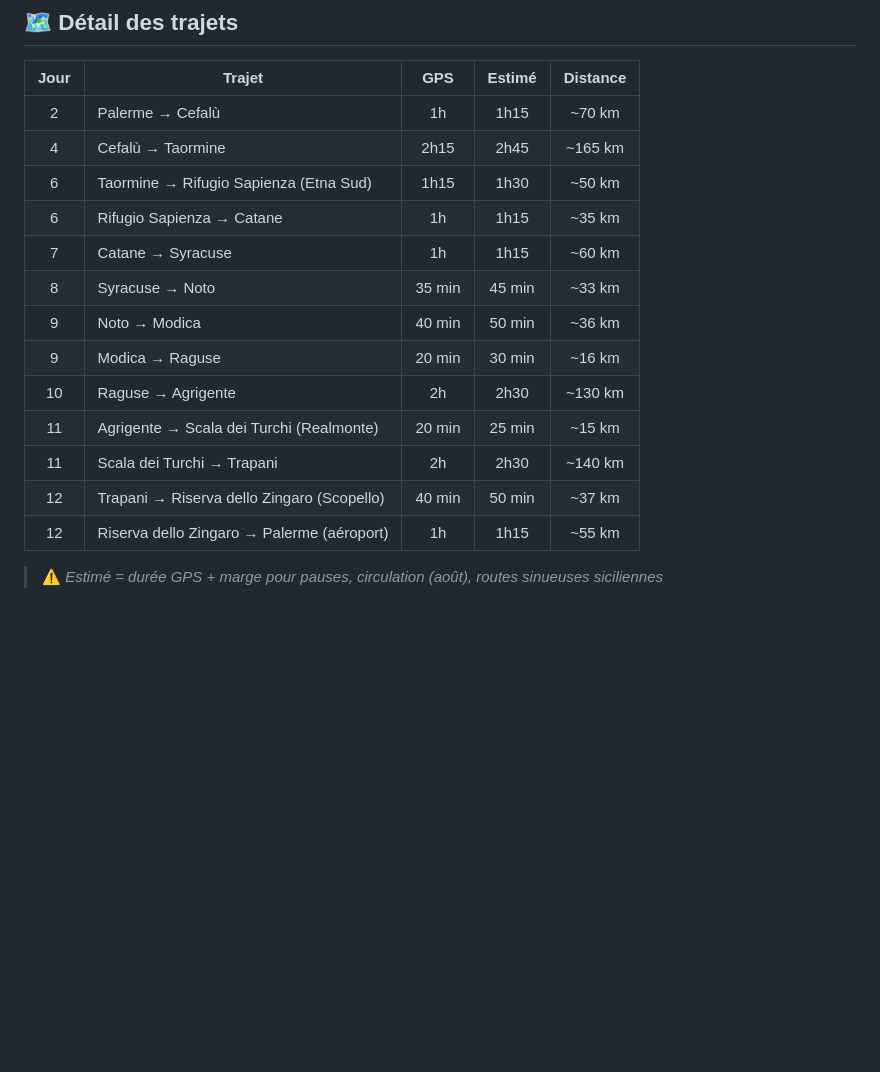
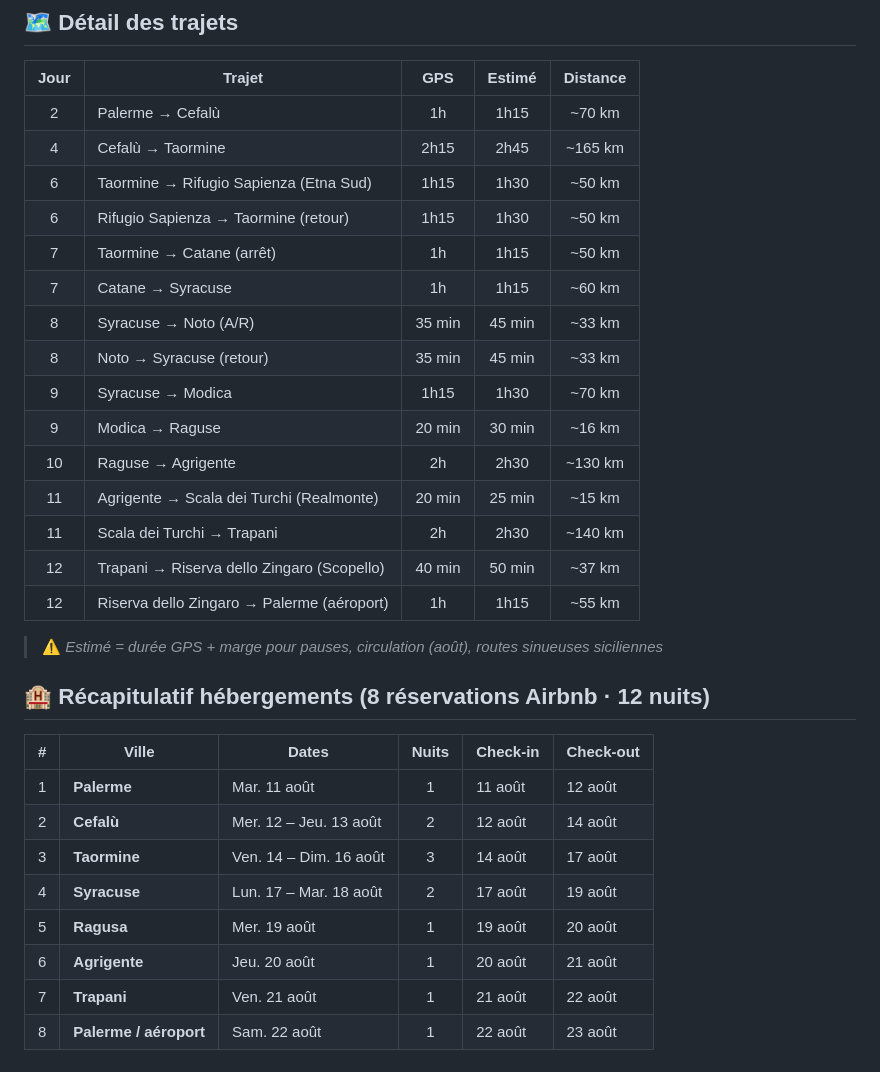
Before and after one commit to frkim/sicile2026-11j, a Markdown page: Itineraire Sicile 2026-11j.md, the part around one of its changes. GitHub-like rendering; blank space fills up the shorter version.

```diff
--- a/Itineraire Sicile 2026-11j.md
+++ b/Itineraire Sicile 2026-11j.md
@@ -202,10 +204,12 @@
 | 2 | Palerme → Cefalù | 1h | 1h15 | ~70 km |
 | 4 | Cefalù → Taormine | 2h15 | 2h45 | ~165 km |
 | 6 | Taormine → Rifugio Sapienza (Etna Sud) | 1h15 | 1h30 | ~50 km |
-| 6 | Rifugio Sapienza → Catane | 1h | 1h15 | ~35 km |
+| 6 | Rifugio Sapienza → Taormine (retour) | 1h15 | 1h30 | ~50 km |
+| 7 | Taormine → Catane (arrêt) | 1h | 1h15 | ~50 km |
 | 7 | Catane → Syracuse | 1h | 1h15 | ~60 km |
-| 8 | Syracuse → Noto | 35 min | 45 min | ~33 km |
-| 9 | Noto → Modica | 40 min | 50 min | ~36 km |
+| 8 | Syracuse → Noto (A/R) | 35 min | 45 min | ~33 km |
+| 8 | Noto → Syracuse (retour) | 35 min | 45 min | ~33 km |
+| 9 | Syracuse → Modica | 1h15 | 1h30 | ~70 km |
 | 9 | Modica → Raguse | 20 min | 30 min | ~16 km |
 | 10 | Raguse → Agrigente | 2h | 2h30 | ~130 km |
 | 11 | Agrigente → Scala dei Turchi (Realmonte) | 20 min | 25 min | ~15 km |
@@ -214,3 +218,16 @@
 | 12 | Riserva dello Zingaro → Palerme (aéroport) | 1h | 1h15 | ~55 km |
 
 > ⚠️ *Estimé = durée GPS + marge pour pauses, circulation (août), routes sinueuses siciliennes*
+
+## 🏨 Récapitulatif hébergements (8 réservations Airbnb · 12 nuits)
+
+| # | Ville | Dates | Nuits | Check-in | Check-out |
+|:-:|-------|-------|:-----:|----------|-----------|
+| 1 | **Palerme** | Mar. 11 août | 1 | 11 août | 12 août |
+| 2 | **Cefalù** | Mer. 12 – Jeu. 13 août | 2 | 12 août | 14 août |
+| 3 | **Taormine** | Ven. 14 – Dim. 16 août | 3 | 14 août | 17 août |
+| 4 | **Syracuse** | Lun. 17 – Mar. 18 août | 2 | 17 août | 19 août |
+| 5 | **Ragusa** | Mer. 19 août | 1 | 19 août | 20 août |
+| 6 | **Agrigente** | Jeu. 20 août | 1 | 20 août | 21 août |
+| 7 | **Trapani** | Ven. 21 août | 1 | 21 août | 22 août |
+| 8 | **Palerme / aéroport** | Sam. 22 août | 1 | 22 août | 23 août |
```
Also changed, not shown: other parts of Itineraire Sicile 2026-11j.md (+9 -7 lines).
